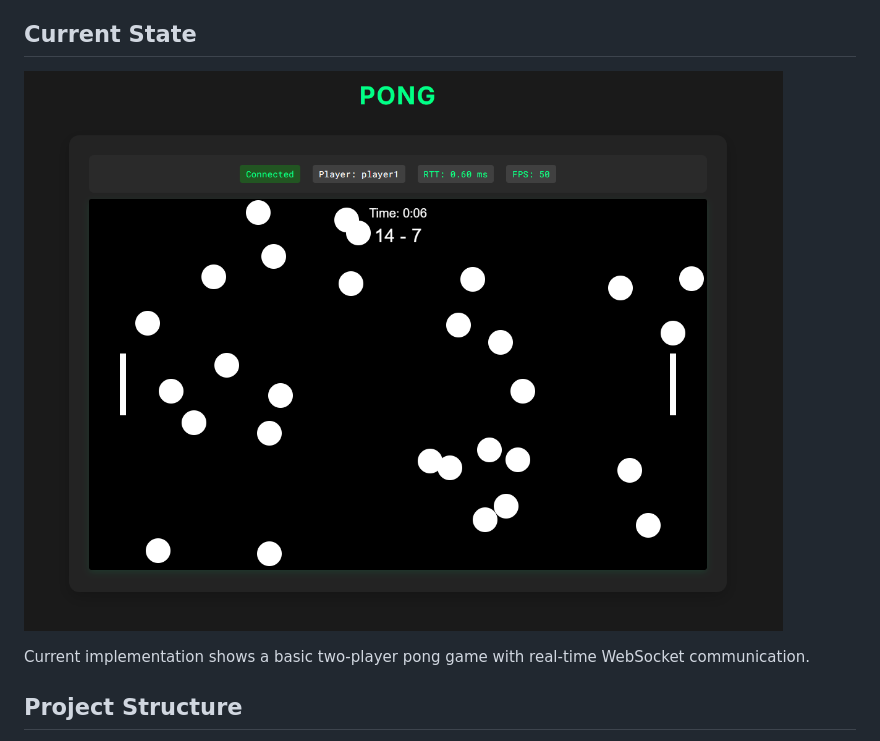
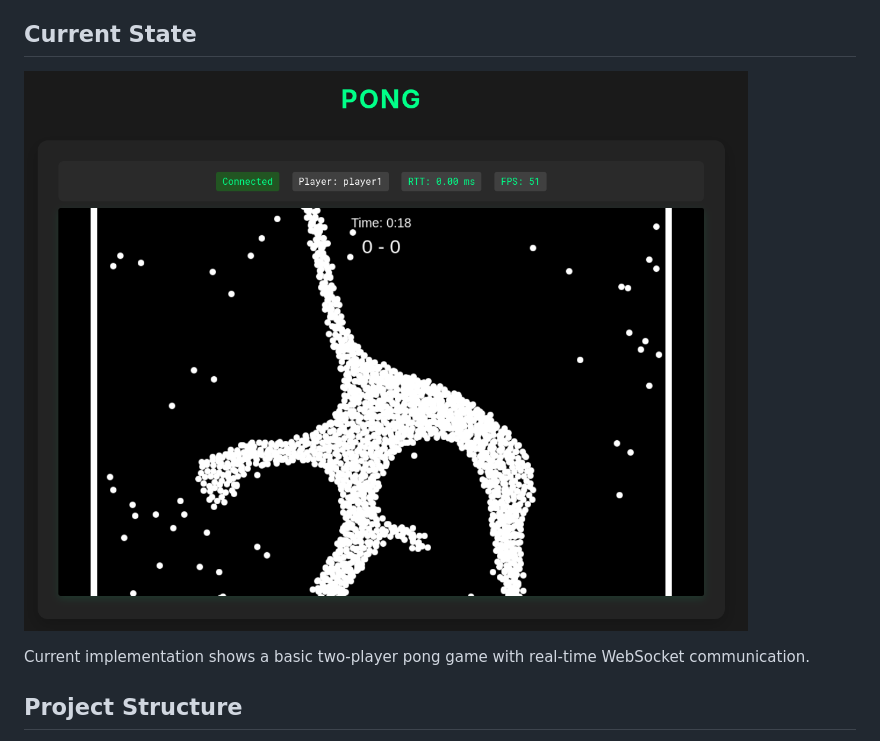
Before and after one commit to mariorht/pong-go-web, a Markdown page: README.md, the part around the change. Rendered like a GitHub page; pictures changed too: docs/images/pong.png (added).

Commit message:
cambio de foto

```diff
--- a/README.md
+++ b/README.md
@@ -9,7 +9,7 @@ This project is a web-based Pong game implemented using Go for the server and HT
 
 ## Current State
 
-![Pong Game Screenshot](docs/images/game.png)
+![Pong Game Screenshot](docs/images/pong.png)
 
 Current implementation shows a basic two-player pong game with real-time WebSocket communication.
 
```
